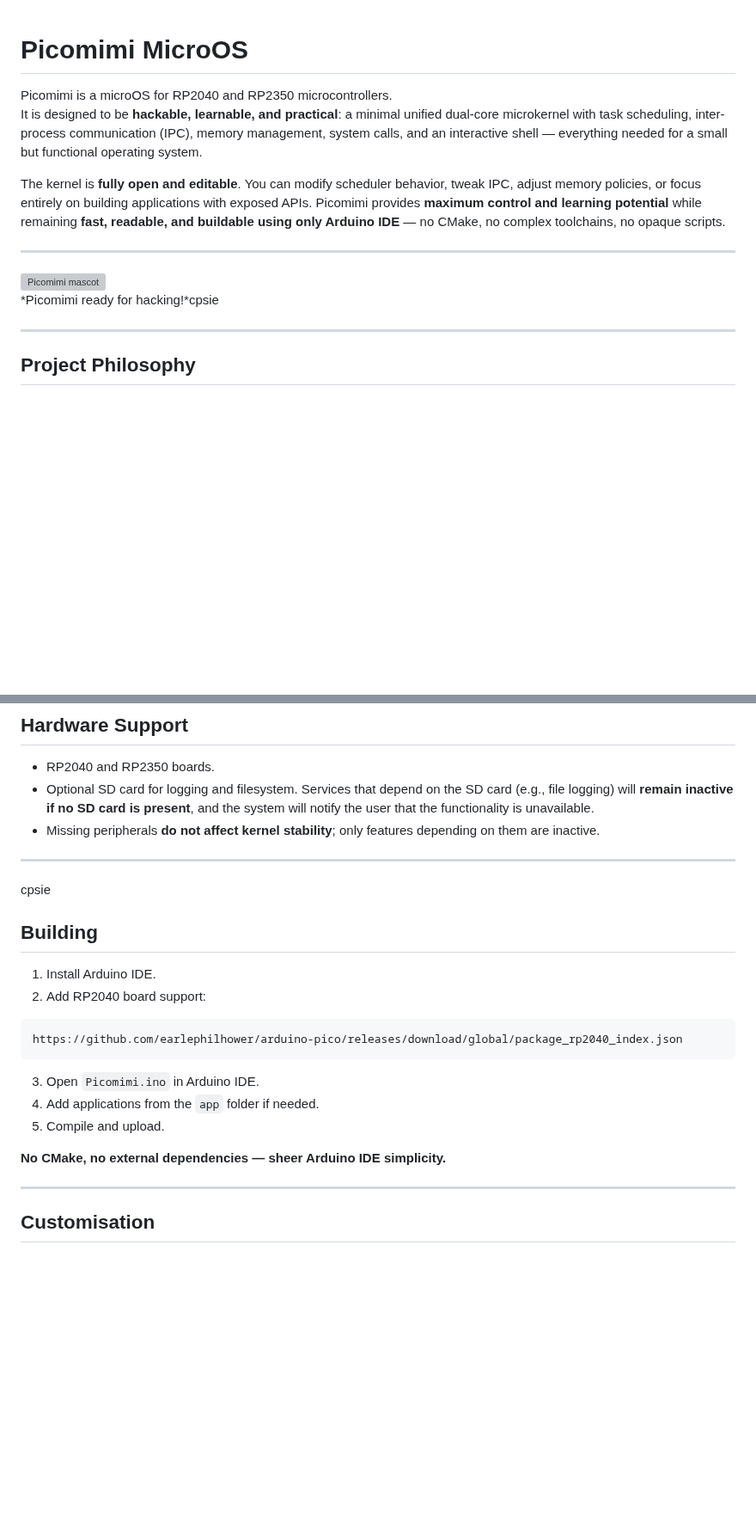
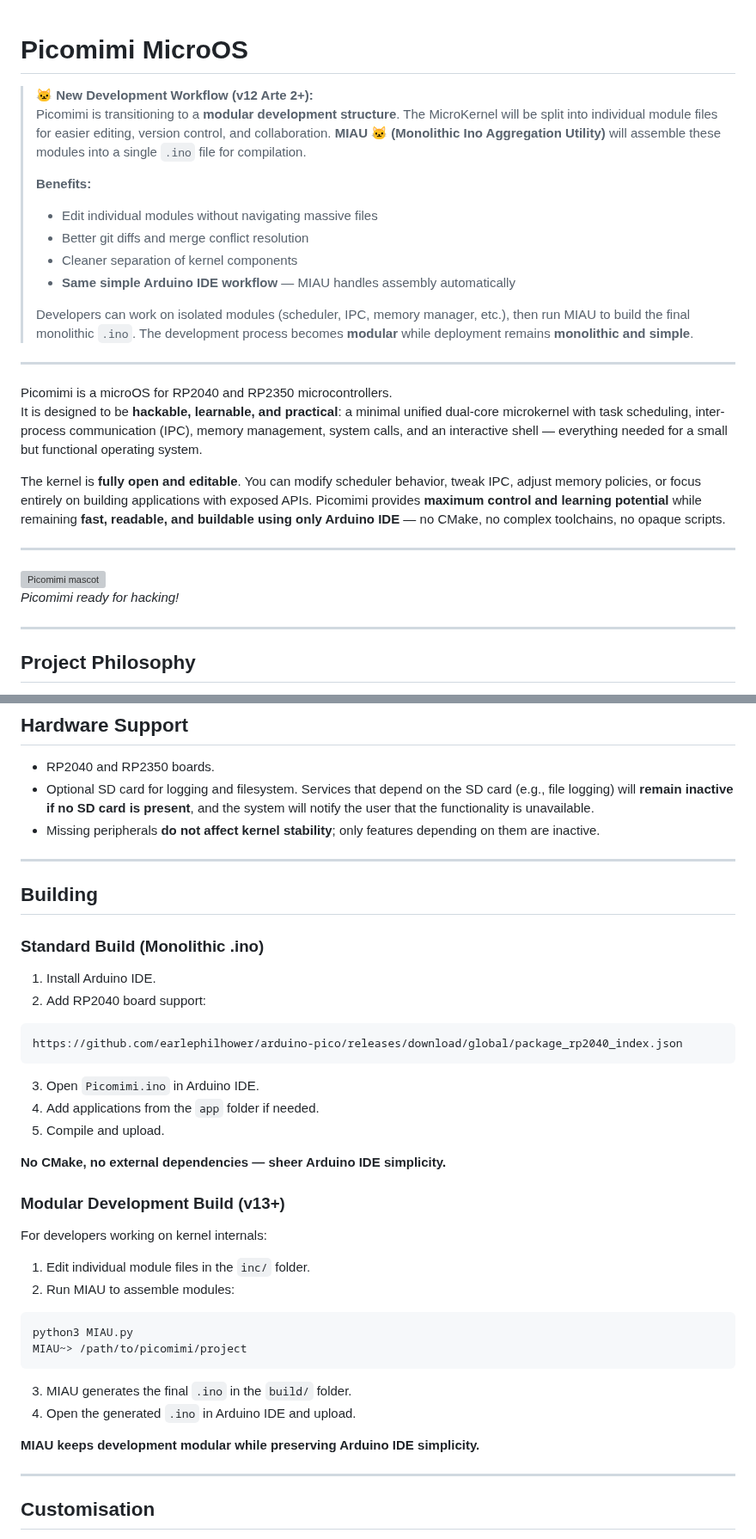
Before and after one commit to MilkmanAbi/Picomimi, a Markdown page: README.md, 2 parts joined by grey strips. Shown at 86% size. Rendered like a GitHub page; blank space fills up the shorter version; grey boxes are pictures that could not be loaded.

Commit message:
Revise README for modular development structure
Updated README to reflect new modular development workflow and MIAU utility.

````diff
--- a/README.md
+++ b/README.md
@@ -1,4 +1,17 @@
 # **Picomimi MicroOS**
+
+> 🐱 **New Development Workflow (v12 Arte 2+):**
+> Picomimi is transitioning to a **modular development structure**. The MicroKernel will be split into individual module files for easier editing, version control, and collaboration. **MIAU 🐱 (Monolithic Ino Aggregation Utility)** will assemble these modules into a single `.ino` file for compilation.
+>
+> **Benefits:**
+> - Edit individual modules without navigating massive files
+> - Better git diffs and merge conflict resolution
+> - Cleaner separation of kernel components
+> - **Same simple Arduino IDE workflow** — MIAU handles assembly automatically
+>
+> Developers can work on isolated modules (scheduler, IPC, memory manager, etc.), then run MIAU to build the final monolithic `.ino`. The development process becomes **modular** while deployment remains **monolithic and simple**.
+
+---
 
 Picomimi is a microOS for RP2040 and RP2350 microcontrollers.
 It is designed to be **hackable, learnable, and practical**: a minimal unified dual-core microkernel with task scheduling, inter-process communication (IPC), memory management, system calls, and an interactive shell — everything needed for a small but functional operating system.
@@ -7,7 +20,8 @@ The kernel is **fully open and editable**. You can modify scheduler behavior, tw
 
 ---
 ![Picomimi mascot](assets/Picomimi_Mascot.png)
-*Picomimi ready for hacking!*cpsie
+*Picomimi ready for hacking!*
+
 ___
 
 ## **Project Philosophy**
@@ -133,8 +148,10 @@ Users can launch tasks, inspect kernel state, and debug applications interactive
 * Missing peripherals **do not affect kernel stability**; only features depending on them are inactive.
 
 ---
-cpsie
+
 ## **Building**
+
+### **Standard Build (Monolithic .ino)**
 
 1. Install Arduino IDE.
 2. Add RP2040 board support:
@@ -148,6 +165,23 @@ https://github.com/earlephilhower/arduino-pico/releases/download/global/package_
 5. Compile and upload.
 
 **No CMake, no external dependencies — sheer Arduino IDE simplicity.**
+
+### **Modular Development Build (v13+)**
+
+For developers working on kernel internals:
+
+1. Edit individual module files in the `inc/` folder.
+2. Run MIAU to assemble modules:
+
+```bash
+python3 MIAU.py
+MIAU~> /path/to/picomimi/project
+```
+
+3. MIAU generates the final `.ino` in the `build/` folder.
+4. Open the generated `.ino` in Arduino IDE and upload.
+
+**MIAU keeps development modular while preserving Arduino IDE simplicity.**
 
 ---
 
````
Also changed, not shown: other parts of README.md (+6 -5 lines).
